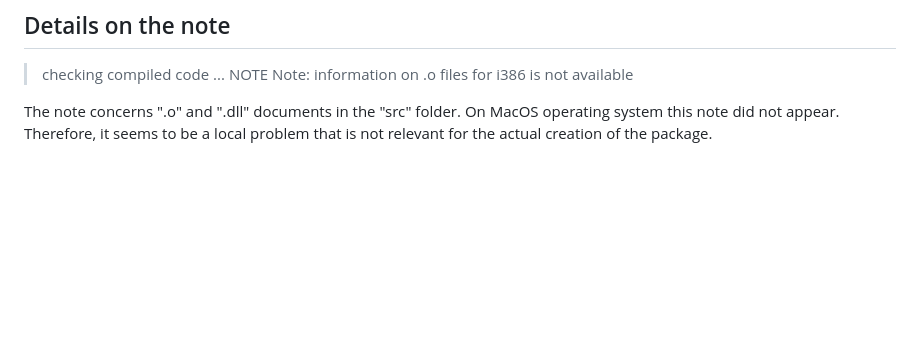
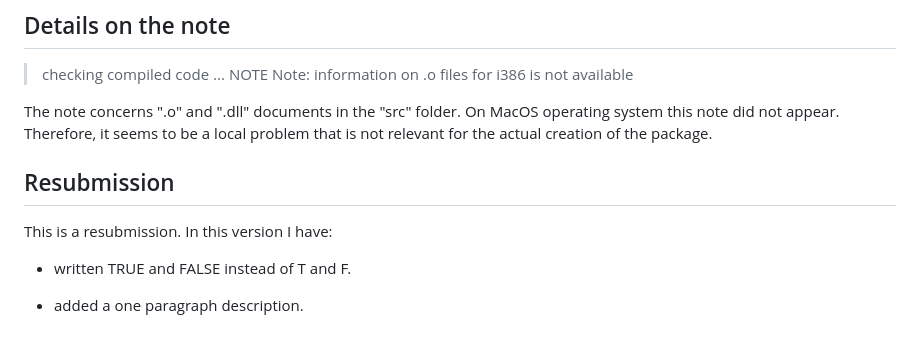
Before and after one commit to marius-cp/calibrationband, a Markdown page: cran-comments.md, the part around the change. Drawn GitHub-style; blank space fills up the shorter version.

```diff
--- a/cran-comments.md
+++ b/cran-comments.md
@@ -12,3 +12,11 @@ Maintainer: 'Marius Puke <marius.puke@uni-hohenheim.de>'
   Note: information on .o files for i386 is not available
 
 The note concerns ".o" and ".dll" documents in the "src" folder. On MacOS operating system this note did not appear. Therefore, it seems to be a local problem that is not relevant for the actual creation of the package.
+
+## Resubmission
+
+This is a resubmission. In this version I have:
+
+  * written TRUE and FALSE instead of T and F.
+
+  * added a one paragraph description.
```
Also changed, not shown: README.md (+17 -7 lines), man/figures/README-example-1.png, man/figures/README-unnamed-chunk-4-1.png (added), 2 other files.
